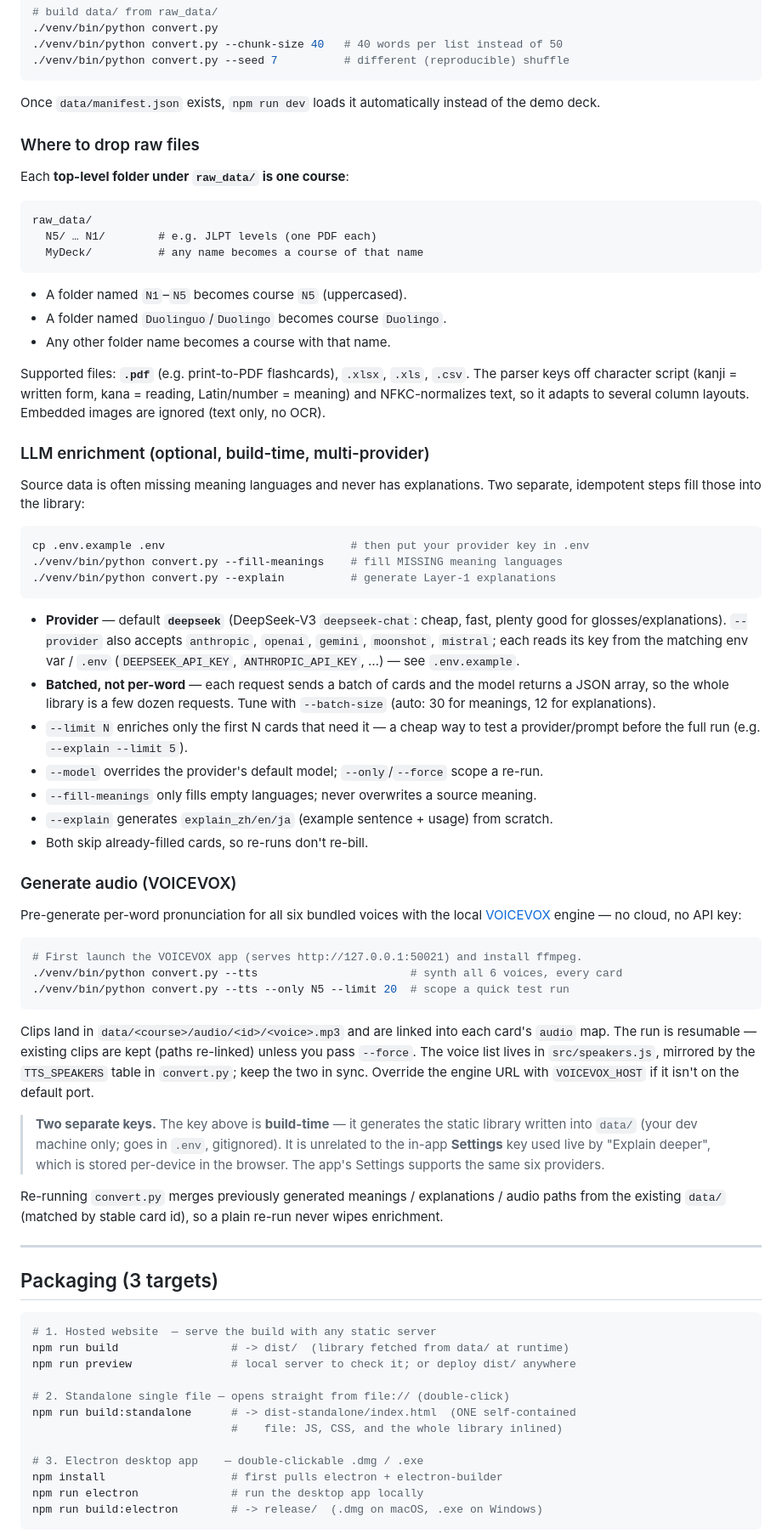
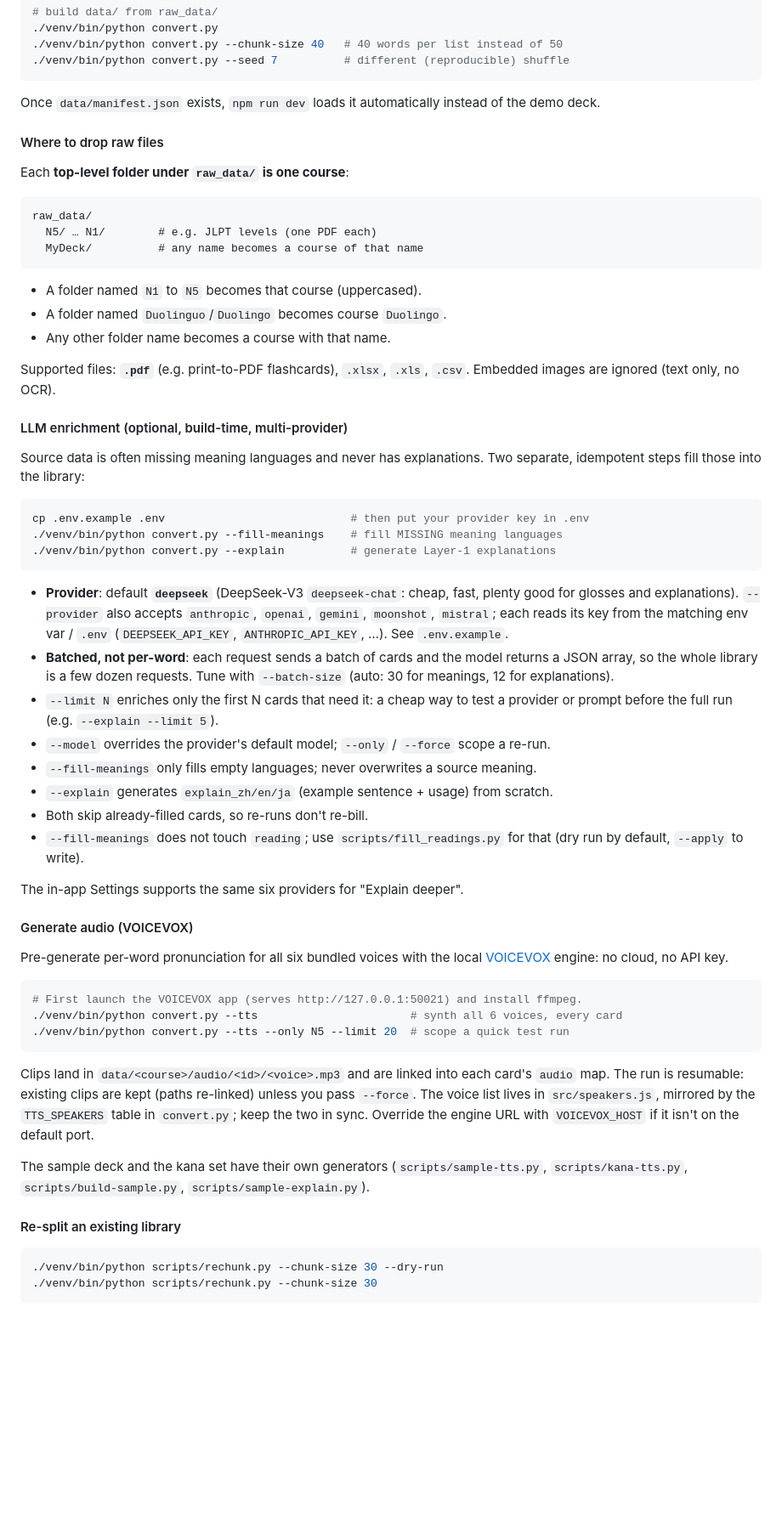
Before and after one commit to is-ClarkHu/jp-flashcard, a Markdown page: README.md, the part around one of its changes. Shown at 85% size. Drawn GitHub-style; folded sections open; blank space fills up the shorter version.

Commit message:
docs: reorganize the library pipeline and reference guide

````diff
--- a/README.md
+++ b/README.md
@@ -208,10 +391,10 @@ python3 -m venv venv
 ./venv/bin/python convert.py --seed 7          # different (reproducible) shuffle
 ```
 
-Once `data/manifest.json` exists, `npm run dev` loads it automatically instead of the
-demo deck.
+Once `data/manifest.json` exists, `npm run dev` loads it automatically instead of
+the demo deck.
 
-### Where to drop raw files
+#### Where to drop raw files
 
 Each **top-level folder under `raw_data/` is one course**:
 
@@ -221,16 +404,14 @@ raw_data/
   MyDeck/          # any name becomes a course of that name
 ```
 
-- A folder named `N1`–`N5` becomes course `N5` (uppercased).
+- A folder named `N1` to `N5` becomes that course (uppercased).
 - A folder named `Duolinguo`/`Duolingo` becomes course `Duolingo`.
 - Any other folder name becomes a course with that name.
 
-Supported files: **`.pdf`** (e.g. print-to-PDF flashcards), `.xlsx`, `.xls`, `.csv`.
-The parser keys off character script (kanji = written form, kana = reading,
-Latin/number = meaning) and NFKC-normalizes text, so it adapts to several column
-layouts. Embedded images are ignored (text only, no OCR).
+Supported files: **`.pdf`** (e.g. print-to-PDF flashcards), `.xlsx`, `.xls`,
+`.csv`. Embedded images are ignored (text only, no OCR).
 
-### LLM enrichment (optional, build-time, multi-provider)
+#### LLM enrichment (optional, build-time, multi-provider)
 
 Source data is often missing meaning languages and never has explanations. Two
 separate, idempotent steps fill those into the library:
@@ -241,24 +422,32 @@ cp .env.example .env                            # then put your provider key in
 ./venv/bin/python convert.py --explain          # generate Layer-1 explanations
 ```
 
-- **Provider** — default **`deepseek`** (DeepSeek-V3 `deepseek-chat`: cheap, fast,
-  plenty good for glosses/explanations). `--provider` also accepts `anthropic`,
-  `openai`, `gemini`, `moonshot`, `mistral`; each reads its key from the matching env
-  var / `.env` (`DEEPSEEK_API_KEY`, `ANTHROPIC_API_KEY`, …) — see `.env.example`.
-- **Batched, not per-word** — each request sends a batch of cards and the model
+- **Provider**: default **`deepseek`** (DeepSeek-V3 `deepseek-chat`: cheap, fast,
+  plenty good for glosses and explanations). `--provider` also accepts
+  `anthropic`, `openai`, `gemini`, `moonshot`, `mistral`; each reads its key from
+  the matching env var / `.env` (`DEEPSEEK_API_KEY`, `ANTHROPIC_API_KEY`, …). See
+  `.env.example`.
+- **Batched, not per-word**: each request sends a batch of cards and the model
   returns a JSON array, so the whole library is a few dozen requests. Tune with
   `--batch-size` (auto: 30 for meanings, 12 for explanations).
-- `--limit N` enriches only the first N cards that need it — a cheap way to test a
-  provider/prompt before the full run (e.g. `--explain --limit 5`).
-- `--model` overrides the provider's default model; `--only`/`--force` scope a re-run.
-- `--fill-meanings` only fills empty languages; never overwrites a source meaning.
-- `--explain` generates `explain_zh/en/ja` (example sentence + usage) from scratch.
+- `--limit N` enriches only the first N cards that need it: a cheap way to test a
+  provider or prompt before the full run (e.g. `--explain --limit 5`).
+- `--model` overrides the provider's default model; `--only` / `--force` scope a
+  re-run.
+- `--fill-meanings` only fills empty languages; never overwrites a source
+  meaning.
+- `--explain` generates `explain_zh/en/ja` (example sentence + usage) from
+  scratch.
 - Both skip already-filled cards, so re-runs don't re-bill.
+- `--fill-meanings` does not touch `reading`; use `scripts/fill_readings.py` for
+  that (dry run by default, `--apply` to write).
 
-### Generate audio (VOICEVOX)
+The in-app Settings supports the same six providers for "Explain deeper".
+
+#### Generate audio (VOICEVOX)
 
 Pre-generate per-word pronunciation for all six bundled voices with the local
-[VOICEVOX](https://voicevox.hiroshiba.jp/) engine — no cloud, no API key:
+[VOICEVOX](https://voicevox.hiroshiba.jp/) engine: no cloud, no API key.
 
 ```bash
 # First launch the VOICEVOX app (serves http://127.0.0.1:50021) and install ffmpeg.
@@ -266,38 +455,20 @@ Pre-generate per-word pronunciation for all six bundled voices with the local
 ./venv/bin/python convert.py --tts --only N5 --limit 20  # scope a quick test run
 ```
 
-Clips land in `data/<course>/audio/<id>/<voice>.mp3` and are linked into each card's
-`audio` map. The run is resumable — existing clips are kept (paths re-linked) unless
-you pass `--force`. The voice list lives in `src/speakers.js`, mirrored by the
-`TTS_SPEAKERS` table in `convert.py`; keep the two in sync. Override the engine URL
-with `VOICEVOX_HOST` if it isn't on the default port.
+Clips land in `data/<course>/audio/<id>/<voice>.mp3` and are linked into each
+card's `audio` map. The run is resumable: existing clips are kept (paths
+re-linked) unless you pass `--force`. The voice list lives in `src/speakers.js`,
+mirrored by the `TTS_SPEAKERS` table in `convert.py`; keep the two in sync.
+Override the engine URL with `VOICEVOX_HOST` if it isn't on the default port.
 
-> **Two separate keys.** The key above is **build-time** — it generates the static
-> library written into `data/` (your dev machine only; goes in `.env`, gitignored).
-> It is unrelated to the in-app **Settings** key used live by "Explain deeper", which
-> is stored per-device in the browser. The app's Settings supports the same six
-> providers.
+The sample deck and the kana set have their own generators
+(`scripts/sample-tts.py`, `scripts/kana-tts.py`, `scripts/build-sample.py`,
+`scripts/sample-explain.py`).
 
-Re-running `convert.py` merges previously generated meanings / explanations / audio
-paths from the existing `data/` (matched by stable card id), so a plain re-run never
-wipes enrichment.
-
----
-
-## Packaging (3 targets)
+#### Re-split an existing library
 
 ```bash
-# 1. Hosted website  — serve the build with any static server
-npm run build                 # -> dist/  (library fetched from data/ at runtime)
-npm run preview               # local server to check it; or deploy dist/ anywhere
-
-# 2. Standalone single file — opens straight from file:// (double-click)
-npm run build:standalone      # -> dist-standalone/index.html  (ONE self-contained
-                              #    file: JS, CSS, and the whole library inlined)
-
-# 3. Electron desktop app    — double-clickable .dmg / .exe
-npm install                   # first pulls electron + electron-builder
-npm run electron              # run the desktop app locally
-npm run build:electron        # -> release/  (.dmg on macOS, .exe on Windows)
+./venv/bin/python scripts/rechunk.py --chunk-size 30 --dry-run
+./venv/bin/python scripts/rechunk.py --chunk-size 30
 ```
 
````
Also changed, not shown: other parts of README.md (+275 -199 lines).
